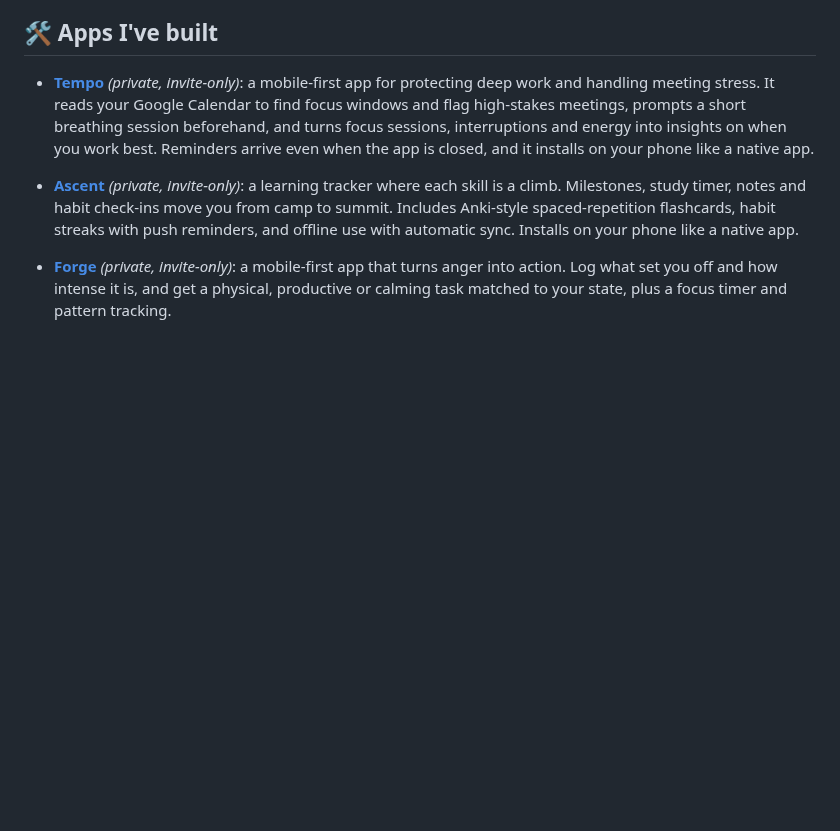
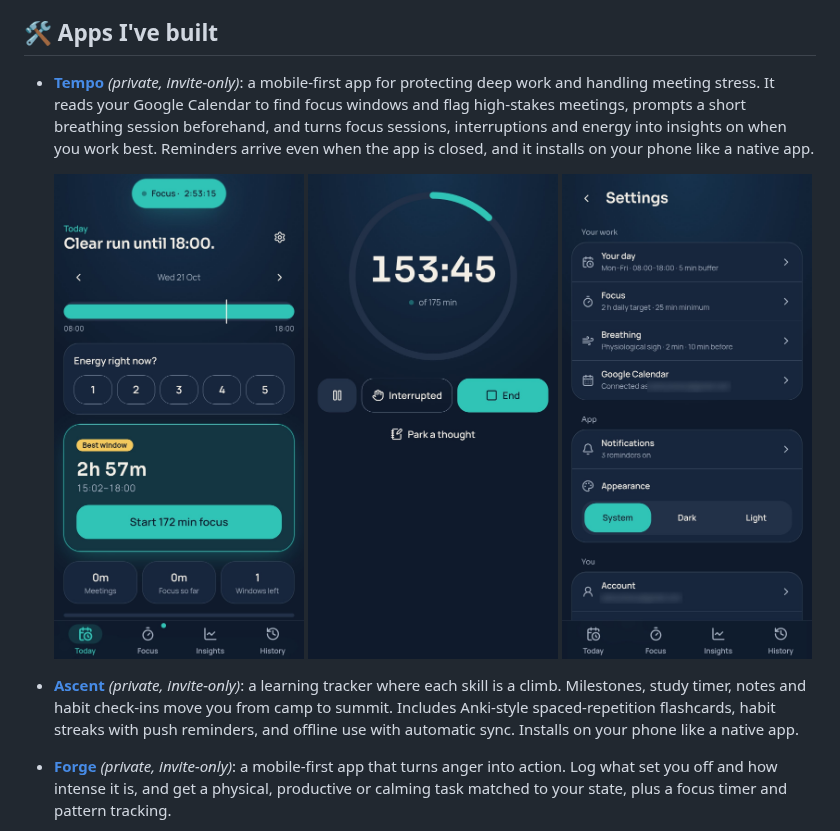
Before and after one commit to SamyBosvy/SamyBosvy, a Markdown page: README.md, the part around the change. Drawn GitHub-style; pictures changed too: docs/screenshots/tempo/settings.jpg (added); blank space fills up the shorter version.

Commit message:
Add Tempo screenshots to profile
Co-Authored-By: Claude Opus 5.5 <noreply@anthropic.com>
Claude-Session: https://claude.ai/code/session_01MXd66Gc4ZFAWmEaJg9y2D6

```diff
--- a/README.md
+++ b/README.md
@@ -7,6 +7,13 @@ I'm building the technical side of compliance and support work: querying data, a
 ## 🛠️ Apps I've built
 
 - **[Tempo](https://focus-tempo.lovable.app)** *(private, invite-only)*: a mobile-first app for protecting deep work and handling meeting stress. It reads your Google Calendar to find focus windows and flag high-stakes meetings, prompts a short breathing session beforehand, and turns focus sessions, interruptions and energy into insights on when you work best. Reminders arrive even when the app is closed, and it installs on your phone like a native app.
+
+  <p>
+    <img src="docs/screenshots/tempo/today.jpg" width="250" alt="Tempo: Today with the day ribbon and best focus window" />
+    <img src="docs/screenshots/tempo/focus.jpg" width="250" alt="Tempo: running focus timer with interruption logging" />
+    <img src="docs/screenshots/tempo/settings.jpg" width="250" alt="Tempo: grouped Settings menu with live summaries" />
+  </p>
+
 - **[Ascent](https://ascenthigher.lovable.app)** *(private, invite-only)*: a learning tracker where each skill is a climb. Milestones, study timer, notes and habit check-ins move you from camp to summit. Includes Anki-style spaced-repetition flashcards, habit streaks with push reminders, and offline use with automatic sync. Installs on your phone like a native app.
 - **[Forge](https://forge-fueler.lovable.app)** *(private, invite-only)*: a mobile-first app that turns anger into action. Log what set you off and how intense it is, and get a physical, productive or calming task matched to your state, plus a focus timer and pattern tracking.
 
```
